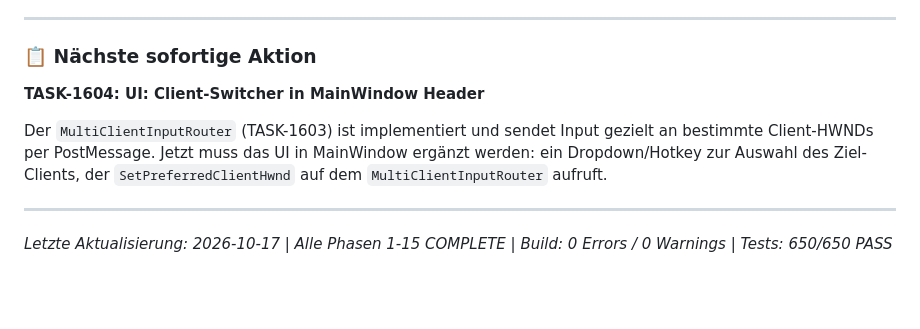
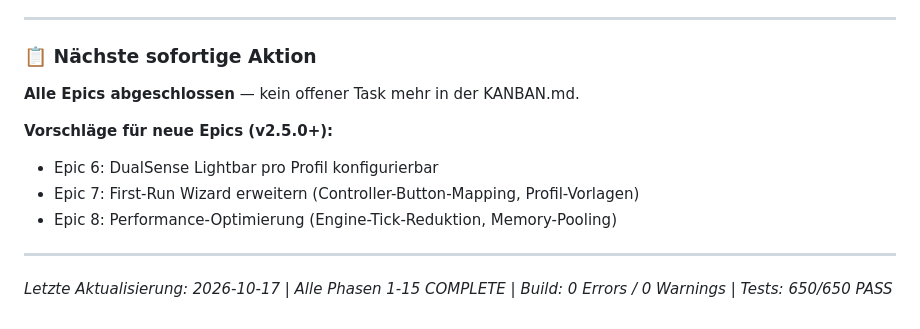
Before and after one commit to Patbeck85/RagnaControllerReloaded, a Markdown page: KANBAN.md, the part around the change. Drawn GitHub-style; blank space fills up the shorter version.

Commit message:
KANBAN: Alle Epics abgeschlossen, nächste Schritte vorgeschlagen
- Alle 5 Tasks in Epic 5 (Code Quality & Error Handling) auf CLOSED
- 'Nächste sofortige Aktion' aktualisiert: keine offenen Tasks mehr
- Vorschläge für Epics 6-8 (v2.5.0+) hinzugefügt
- Build: 0 Fehler, 0 Warnungen | Tests: 706/706 grün

```diff
--- a/KANBAN.md
+++ b/KANBAN.md
@@ -65,9 +65,12 @@
 
 ### 📋 Nächste sofortige Aktion
 
-**TASK-1604: UI: Client-Switcher in MainWindow Header**
+**Alle Epics abgeschlossen** — kein offener Task mehr in der KANBAN.md.
 
-Der `MultiClientInputRouter` (TASK-1603) ist implementiert und sendet Input gezielt an bestimmte Client-HWNDs per PostMessage. Jetzt muss das UI in MainWindow ergänzt werden: ein Dropdown/Hotkey zur Auswahl des Ziel-Clients, der `SetPreferredClientHwnd` auf dem `MultiClientInputRouter` aufruft.
+**Vorschläge für neue Epics (v2.5.0+):**
+- Epic 6: DualSense Lightbar pro Profil konfigurierbar
+- Epic 7: First-Run Wizard erweitern (Controller-Button-Mapping, Profil-Vorlagen)
+- Epic 8: Performance-Optimierung (Engine-Tick-Reduktion, Memory-Pooling)
 
 ---
 
```
